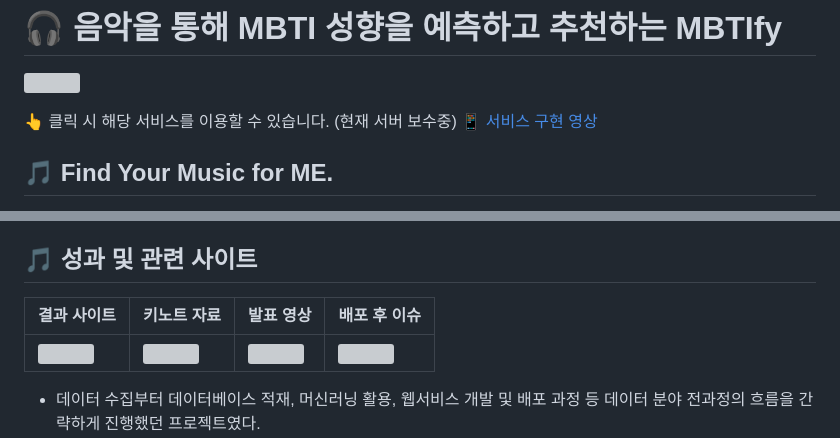
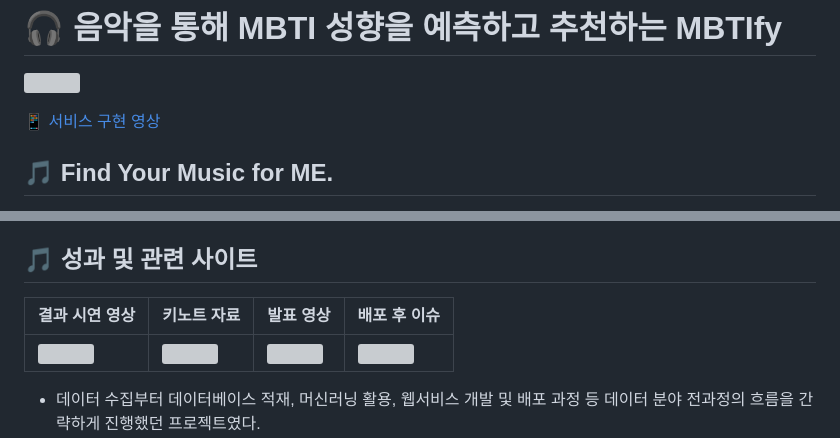
Before and after one commit to dustin-kang/mbtify, a Markdown page: README.md, 2 parts joined by grey strips. Rendered like a GitHub page; grey boxes are pictures that could not be loaded.

```diff
--- a/README.md
+++ b/README.md
@@ -2,7 +2,6 @@
 
 <a href="http://www.mbtify.ml"><img src="https://github.com/dustin-kang/db-music-mbti-classification/blob/main/keynote/title2.png?raw=true" width="1000" height="300"></a>
 
-👆 클릭 시 해당 서비스를 이용할 수 있습니다. (현재 서버 보수중)
 [📱 서비스 구현 영상](https://youtube.com/shorts/OBD342fP8Pk?feature=share)
 
 ## 🎵 Find Your Music for ME.
@@ -85,5 +84,5 @@
 
 ##  🎵 성과 및 관련 사이트
 
-|결과 사이트|키노트 자료|발표 영상|배포 후 이슈|
+|결과 시연 영상|키노트 자료|발표 영상|배포 후 이슈|
 |---|---|---|---|
```
Also changed, not shown: other parts of README.md (+1 -1 lines).
